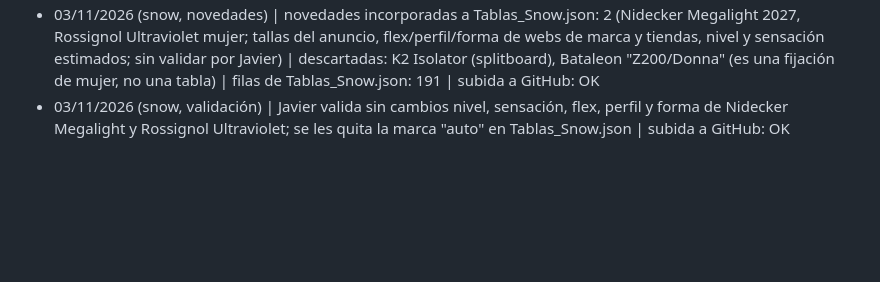
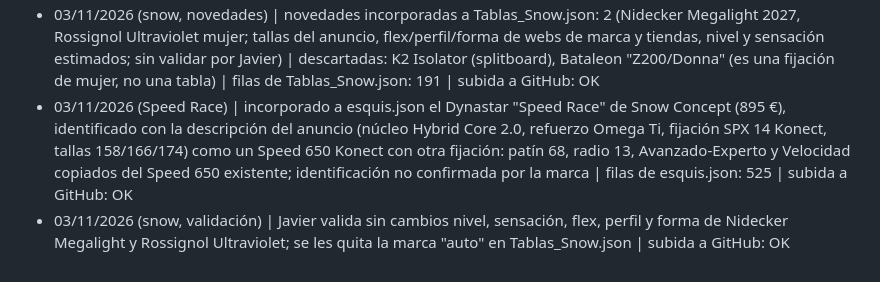
Before and after one commit to jsuberyzf-blip/Asesor-Esquis, a Markdown page: registro.md, the part around the change. Drawn GitHub-style; blank space fills up the shorter version.

Commit message:
Registro: Speed Race y validación snow 03/11/2026

```diff
--- a/registro.md
+++ b/registro.md
@@ -15,4 +15,5 @@
 - 03/11/2026 (externos, pendientes) | novedades incorporadas: 3 anuncios más (K2 Omen Team, Salomon AM76 identificado como Stance 76 AM, Salomon E S/MAX W X7 Ti; datos aproximados: radio del X7 Ti sin confirmar, tallas del AM76 estimadas) | siguen pendientes sin datos: Dynastar Speed Race (no se identifica el modelo) | total de esquis.json: 524 filas
 - 03/11/2026 (validación) | Javier valida nivel y sensación de los 34 esquís de vendedores externos incorporados hoy (31 + 3: K2 Omen Team, Salomon Stance 76 AM/AM76 y E S/MAX W X7 Ti); se les quita la marca "auto" en esquis.json | siguen con datos aproximados: radio del X7 Ti vacío, tallas del AM76 estimadas | subida a GitHub: OK (commit "Validados 34 esquís externos (nivel y sensación) 03/11/2026")
 - 03/11/2026 (snow, novedades) | novedades incorporadas a Tablas_Snow.json: 2 (Nidecker Megalight 2027, Rossignol Ultraviolet mujer; tallas del anuncio, flex/perfil/forma de webs de marca y tiendas, nivel y sensación estimados; sin validar por Javier) | descartadas: K2 Isolator (splitboard), Bataleon "Z200/Donna" (es una fijación de mujer, no una tabla) | filas de Tablas_Snow.json: 191 | subida a GitHub: OK
+- 03/11/2026 (Speed Race) | incorporado a esquis.json el Dynastar "Speed Race" de Snow Concept (895 €), identificado con la descripción del anuncio (núcleo Hybrid Core 2.0, refuerzo Omega Ti, fijación SPX 14 Konect, tallas 158/166/174) como un Speed 650 Konect con otra fijación: patín 68, radio 13, Avanzado-Experto y Velocidad copiados del Speed 650 existente; identificación no confirmada por la marca | filas de esquis.json: 525 | subida a GitHub: OK
 - 03/11/2026 (snow, validación) | Javier valida sin cambios nivel, sensación, flex, perfil y forma de Nidecker Megalight y Rossignol Ultraviolet; se les quita la marca "auto" en Tablas_Snow.json | subida a GitHub: OK
```
